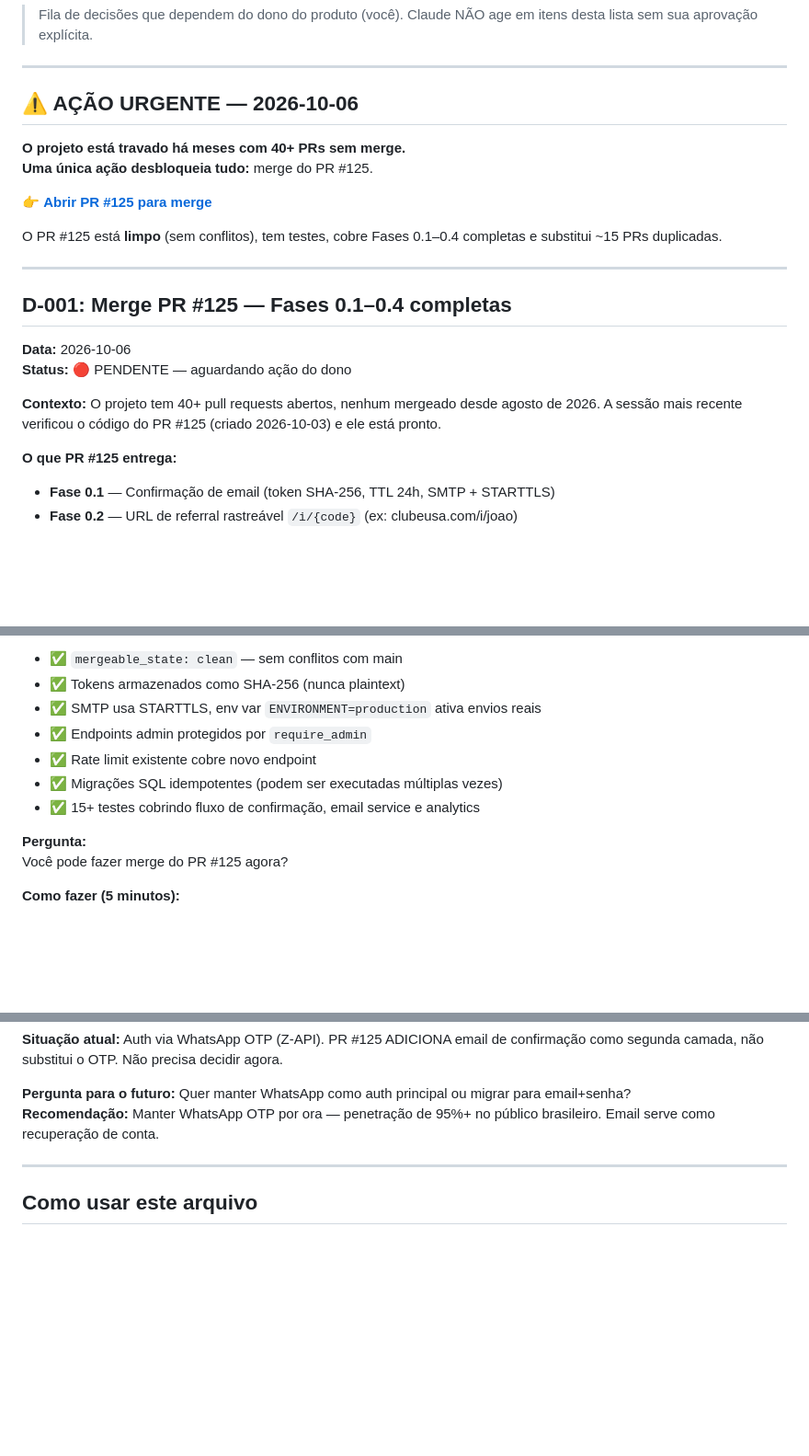
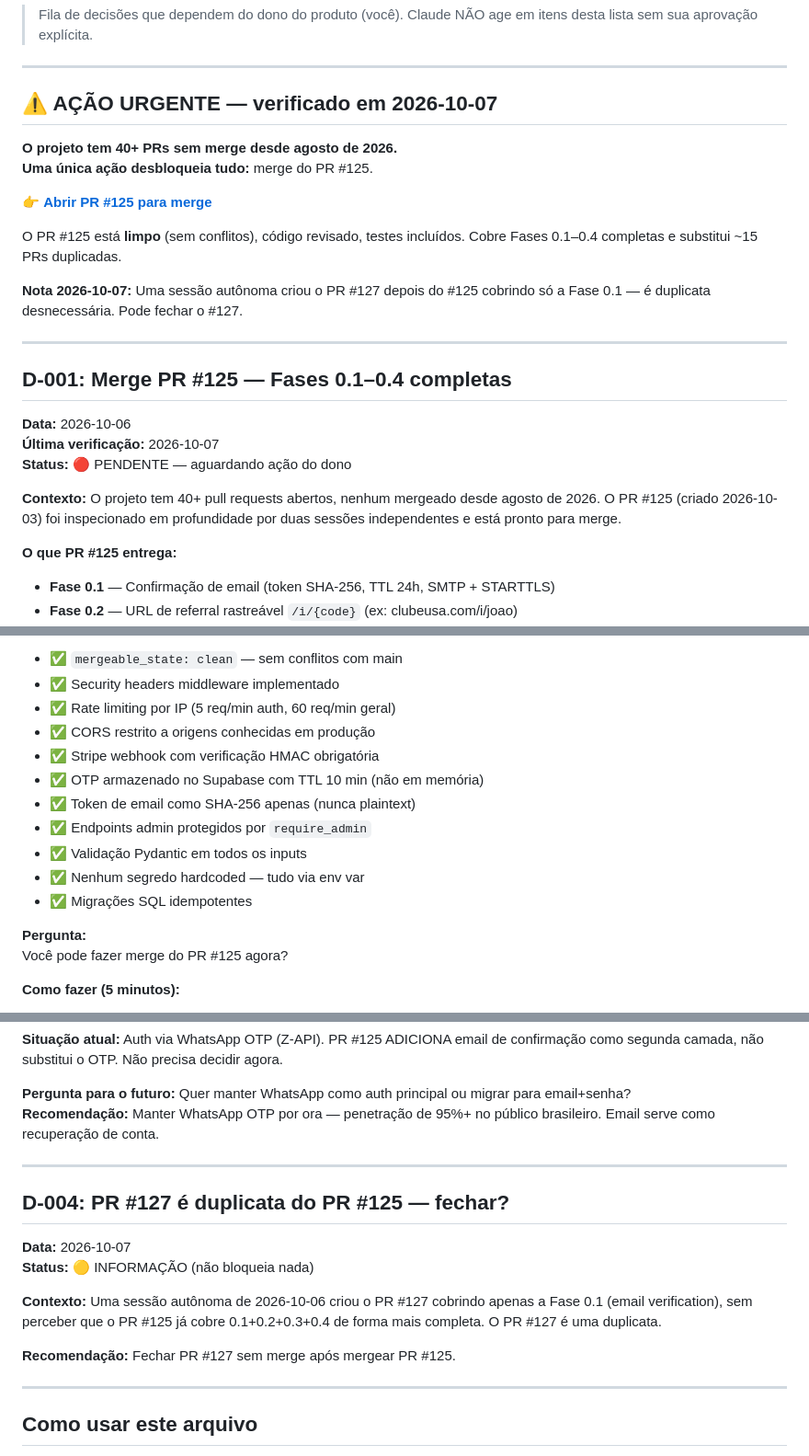
Before and after one commit to contaecom23-ai/ClubeUSA, a Markdown page: 07-Clube-USA/DECISOES.md, 3 parts joined by grey strips. Shown at 92% size. GitHub-like rendering; blank space fills up the shorter version.

Commit message:
docs(decisoes): atualizar status 2026-10-07 — PR #125 verificado, PR #127 é duplicata
Co-Authored-By: Claude Sonnet 4.6 <noreply@anthropic.com>
Claude-Session: https://claude.ai/code/session_01UFGiSZBUtYBXePJEY6ytJc

```diff
--- a/07-Clube-USA/DECISOES.md
+++ b/07-Clube-USA/DECISOES.md
@@ -5,24 +5,27 @@
 
 ---
 
-## ⚠️ AÇÃO URGENTE — 2026-10-06
+## ⚠️ AÇÃO URGENTE — verificado em 2026-10-07
 
-**O projeto está travado há meses com 40+ PRs sem merge.**
+**O projeto tem 40+ PRs sem merge desde agosto de 2026.**
 **Uma única ação desbloqueia tudo:** merge do PR #125.
 
 👉 **[Abrir PR #125 para merge](https://github.com/contaecom23-ai/ClubeUSA/pull/125)**
 
-O PR #125 está **limpo** (sem conflitos), tem testes, cobre Fases 0.1–0.4 completas e substitui ~15 PRs duplicadas.
+O PR #125 está **limpo** (sem conflitos), código revisado, testes incluídos. Cobre Fases 0.1–0.4 completas e substitui ~15 PRs duplicadas.
+
+**Nota 2026-10-07:** Uma sessão autônoma criou o PR #127 depois do #125 cobrindo só a Fase 0.1 — é duplicata desnecessária. Pode fechar o #127.
 
 ---
 
 ## D-001: Merge PR #125 — Fases 0.1–0.4 completas
 
 **Data:** 2026-10-06
+**Última verificação:** 2026-10-07
 **Status:** 🔴 PENDENTE — aguardando ação do dono
 
 **Contexto:**
-O projeto tem 40+ pull requests abertos, nenhum mergeado desde agosto de 2026. A sessão mais recente verificou o código do PR #125 (criado 2026-10-03) e ele está pronto.
+O projeto tem 40+ pull requests abertos, nenhum mergeado desde agosto de 2026. O PR #125 (criado 2026-10-03) foi inspecionado em profundidade por duas sessões independentes e está pronto para merge.
 
 **O que PR #125 entrega:**
 - **Fase 0.1** — Confirmação de email (token SHA-256, TTL 24h, SMTP + STARTTLS)
@@ -34,10 +37,14 @@ O projeto tem 40+ pull requests abertos, nenhum mergeado desde agosto de 2026. A
 - ✅ `mergeable_state: clean` — sem conflitos com main
-- ✅ Tokens armazenados como SHA-256 (nunca plaintext)
-- ✅ SMTP usa STARTTLS, env var `ENVIRONMENT=production` ativa envios reais
+- ✅ Security headers middleware implementado
+- ✅ Rate limiting por IP (5 req/min auth, 60 req/min geral)
+- ✅ CORS restrito a origens conhecidas em produção
+- ✅ Stripe webhook com verificação HMAC obrigatória
+- ✅ OTP armazenado no Supabase com TTL 10 min (não em memória)
+- ✅ Token de email como SHA-256 apenas (nunca plaintext)
 - ✅ Endpoints admin protegidos por `require_admin`
-- ✅ Rate limit existente cobre novo endpoint
-- ✅ Migrações SQL idempotentes (podem ser executadas múltiplas vezes)
-- ✅ 15+ testes cobrindo fluxo de confirmação, email service e analytics
+- ✅ Validação Pydantic em todos os inputs
+- ✅ Nenhum segredo hardcoded — tudo via env var
+- ✅ Migrações SQL idempotentes
 
 **Pergunta:**
 Você pode fazer merge do PR #125 agora?
@@ -97,6 +104,17 @@ Depois, PR #125 — é o código das 4 fases.
 
 ---
 
+## D-004: PR #127 é duplicata do PR #125 — fechar?
+
+**Data:** 2026-10-07
+**Status:** 🟡 INFORMAÇÃO (não bloqueia nada)
+
+**Contexto:** Uma sessão autônoma de 2026-10-06 criou o PR #127 cobrindo apenas a Fase 0.1 (email verification), sem perceber que o PR #125 já cobre 0.1+0.2+0.3+0.4 de forma mais completa. O PR #127 é uma duplicata.
+
+**Recomendação:** Fechar PR #127 sem merge após mergear PR #125.
+
+---
+
 ## Como usar este arquivo
 
 Quando o Claude travar em algo que só você pode decidir (orçamento, preços, chaves externas, direção estratégica), ele registra aqui e avança para outra tarefa. Revise 1x/dia.
```
Also changed, not shown: other parts of 07-Clube-USA/DECISOES.md (+2 -2 lines).
